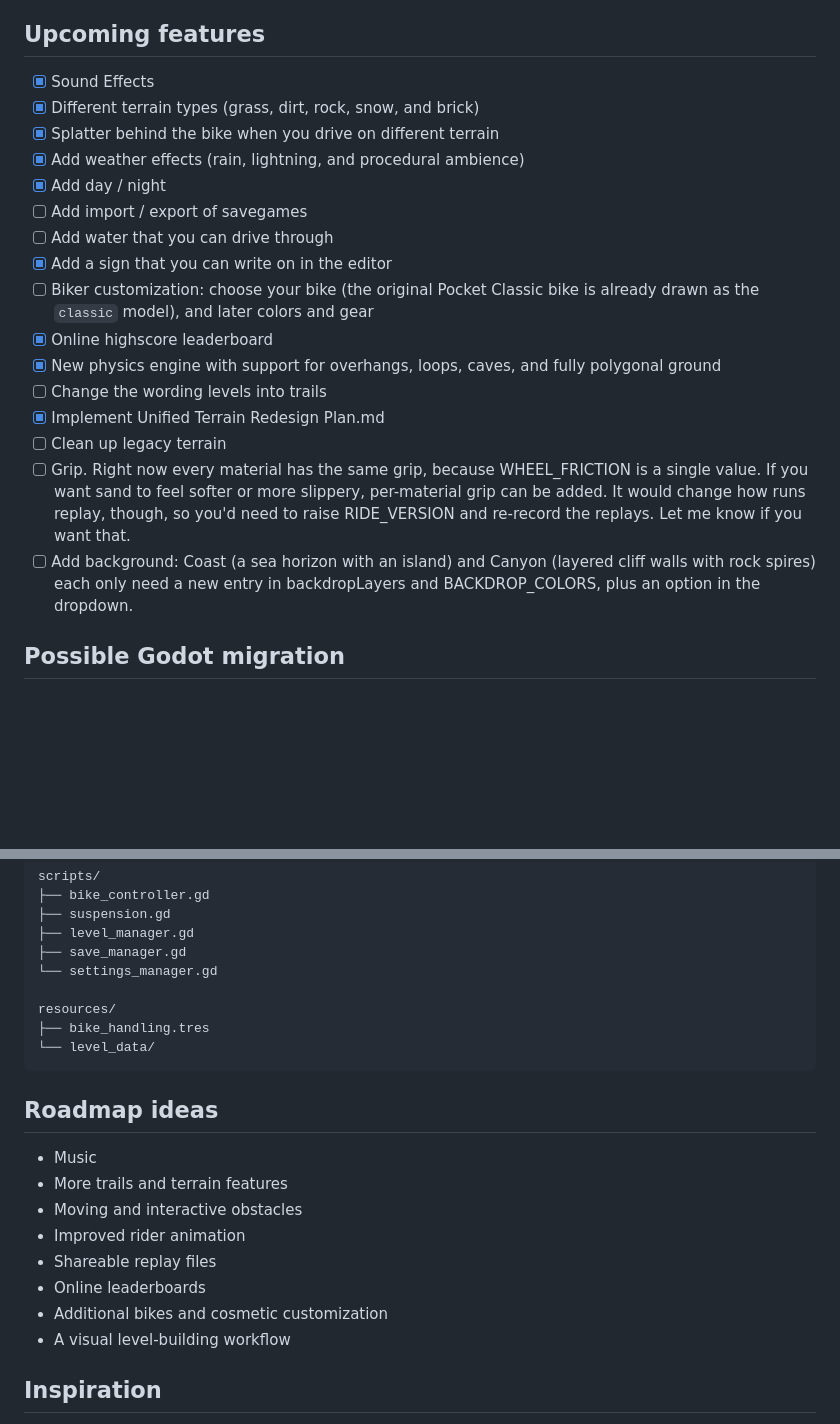
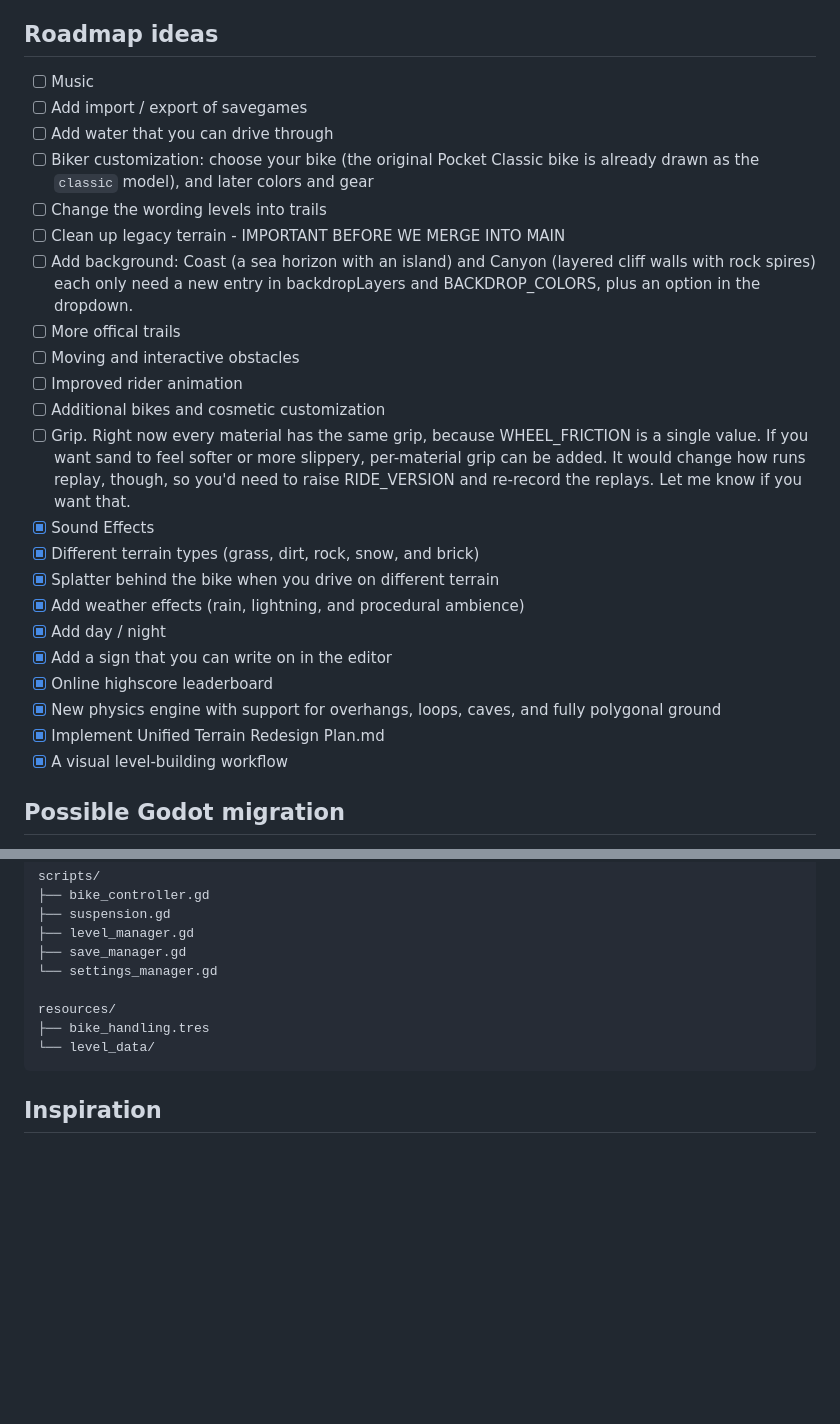
Before and after one commit to Julboben/pocket-trials, a Markdown page: README.md, 2 parts joined by grey strips. GitHub-like rendering; blank space fills up the shorter version.

Commit message:
Update roadmap ideas

````diff
--- a/README.md
+++ b/README.md
@@ -249,24 +249,30 @@ When changing physics values, validate at least these cases:
 6. Reversing direction and riding back through a level
 7. Crossing the gap in Skybound
 
-## Upcoming features
+## Roadmap ideas
 
+- [ ] Music
+- [ ] Add import / export of savegames
+- [ ] Add water that you can drive through
+- [ ] Biker customization: choose your bike (the original Pocket Classic bike is already drawn as the `classic` model), and later colors and gear
+- [ ] Change the wording levels into trails
+- [ ] Clean up legacy terrain - IMPORTANT BEFORE WE MERGE INTO MAIN
+- [ ] Add background: Coast (a sea horizon with an island) and Canyon (layered cliff walls with rock spires) each only need a new entry in backdropLayers and BACKDROP_COLORS, plus an option in the dropdown.
+- [ ] More offical trails
+- [ ] Moving and interactive obstacles
+- [ ] Improved rider animation
+- [ ] Additional bikes and cosmetic customization
+- [ ] Grip. Right now every material has the same grip, because WHEEL_FRICTION is a single value. If you want sand to feel softer or more slippery, per-material grip can be added. It would change how runs replay, though, so you'd need to raise RIDE_VERSION and re-record the replays. Let me know if you want that.
 - [x] Sound Effects
 - [x] Different terrain types (grass, dirt, rock, snow, and brick)
 - [x] Splatter behind the bike when you drive on different terrain
 - [x] Add weather effects (rain, lightning, and procedural ambience)
 - [x] Add day / night
-- [ ] Add import / export of savegames
-- [ ] Add water that you can drive through
 - [x] Add a sign that you can write on in the editor
-- [ ] Biker customization: choose your bike (the original Pocket Classic bike is already drawn as the `classic` model), and later colors and gear
 - [x] Online highscore leaderboard
 - [x] New physics engine with support for overhangs, loops, caves, and fully polygonal ground
-- [ ] Change the wording levels into trails
 - [x] Implement Unified Terrain Redesign Plan.md
-- [ ] Clean up legacy terrain
-- [ ] Grip. Right now every material has the same grip, because WHEEL_FRICTION is a single value. If you want sand to feel softer or more slippery, per-material grip can be added. It would change how runs replay, though, so you'd need to raise RIDE_VERSION and re-record the replays. Let me know if you want that.
-- [ ] Add background: Coast (a sea horizon with an island) and Canyon (layered cliff walls with rock spires) each only need a new entry in backdropLayers and BACKDROP_COLORS, plus an option in the dropdown.
+- [x] A visual level-building workflow
 
 ## Possible Godot migration
 
@@ -306,17 +312,6 @@ resources/
 └── level_data/
 ```
 
-## Roadmap ideas
-
-- Music
-- More trails and terrain features
-- Moving and interactive obstacles
-- Improved rider animation
-- Shareable replay files
-- Online leaderboards
-- Additional bikes and cosmetic customization
-- A visual level-building workflow
-
 ## Inspiration
 
 Pocket Trials is inspired by the momentum, balance, and risk-reward handling of **Elasto Mania**. It is an original prototype and is not affiliated with or endorsed by the creators of Elasto Mania.
````
Also changed, not shown: other parts of README.md (+1 -1 lines).
